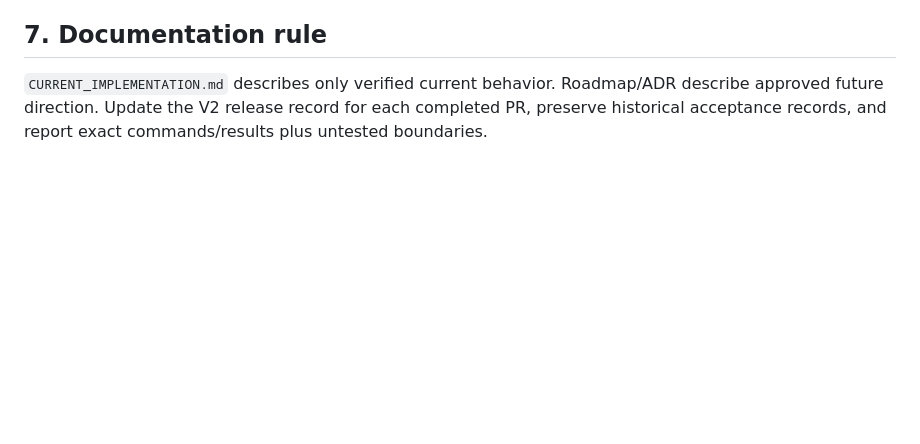
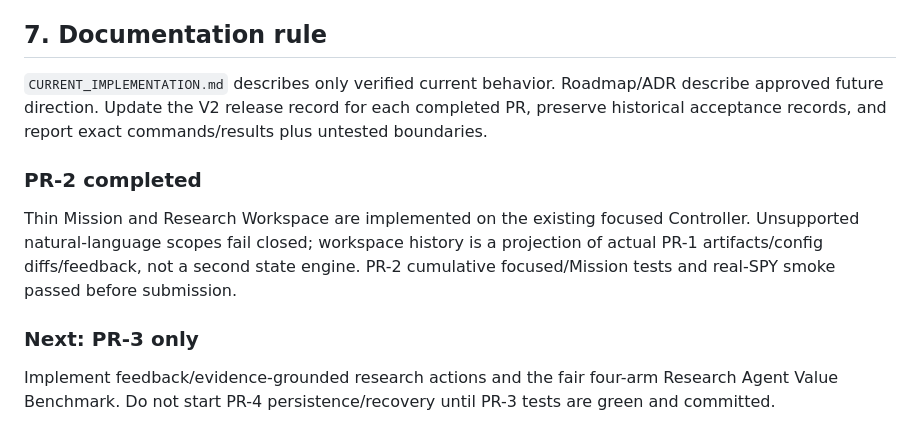
Before and after one commit to summerming1/finance-forecast-agent, a Markdown page: docs/CODEX_FOCUSED_HANDOFF.md, the part around the change. GitHub-like rendering; blank space fills up the shorter version.

Commit message:
docs(PR-2): advance handoff to adaptive research

```diff
--- a/docs/CODEX_FOCUSED_HANDOFF.md
+++ b/docs/CODEX_FOCUSED_HANDOFF.md
@@ -65,3 +65,12 @@ Synthetic data/users and assistant-authored fixtures are engineering evidence on
 ## 7. Documentation rule
 
 `CURRENT_IMPLEMENTATION.md` describes only verified current behavior. Roadmap/ADR describe approved future direction. Update the V2 release record for each completed PR, preserve historical acceptance records, and report exact commands/results plus untested boundaries.
+
+
+### PR-2 completed
+
+Thin Mission and Research Workspace are implemented on the existing focused Controller. Unsupported natural-language scopes fail closed; workspace history is a projection of actual PR-1 artifacts/config diffs/feedback, not a second state engine. PR-2 cumulative focused/Mission tests and real-SPY smoke passed before submission.
+
+### Next: PR-3 only
+
+Implement feedback/evidence-grounded research actions and the fair four-arm Research Agent Value Benchmark. Do not start PR-4 persistence/recovery until PR-3 tests are green and committed.
```
